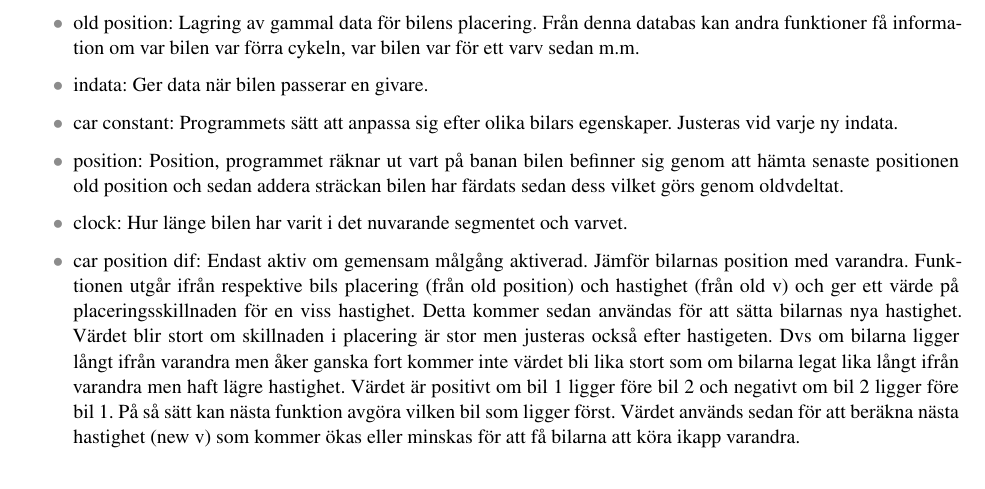
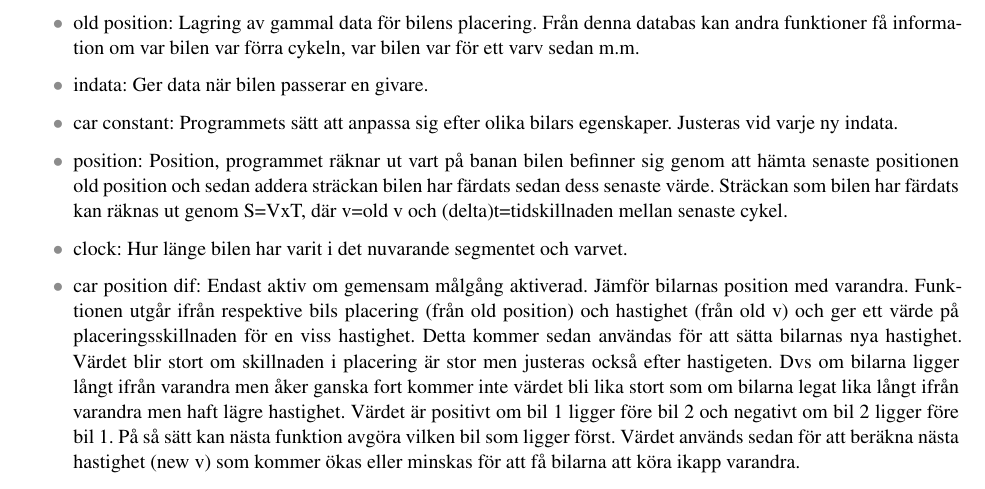
Before and after one commit to sornas/tfyy51, a LaTeX document (Dokument/Designspec/root.tex, which reads Dokument/Designspec/system.tex): part of page 7 of 12, cut so that both start at the same text. Compiled offline with pdfLaTeX.

Commit message:
ändrade i system.tex och i postion

```diff
--- a/Dokument/Designspec/system.tex
+++ b/Dokument/Designspec/system.tex
@@ -62,7 +62,7 @@ figur~\ref{fig:system_diagram} för ett processchema.
 	\item old position: Lagring av gammal data för bilens placering. Från denna databas kan andra funktioner få information om var bilen var förra cykeln, var bilen var för ett varv sedan m.m.
       \item indata: Ger data när bilen passerar en givare.
       \item car constant: Programmets sätt att anpassa sig efter olika bilars egenskaper. Justeras vid varje ny indata.
-      \item position: Position, programmet räknar ut vart på banan bilen befinner sig genom att hämta senaste positionen old position och sedan addera sträckan bilen har färdats sedan dess vilket görs genom oldvdeltat.
+      \item position: Position, programmet räknar ut vart på banan bilen befinner sig genom att hämta senaste positionen old position och sedan addera sträckan bilen har färdats sedan dess senaste värde. Sträckan som bilen har färdats kan räknas ut genom S=VxT, där v=old v och (delta)t=tidskillnaden mellan senaste cykel.
       \item clock: Hur länge bilen har varit i det nuvarande segmentet och varvet.
 
       \item car position dif: Endast aktiv om gemensam målgång aktiverad. Jämför bilarnas position med varandra. Funktionen utgår ifrån respektive bils placering (från old position) och hastighet (från old v)
```
